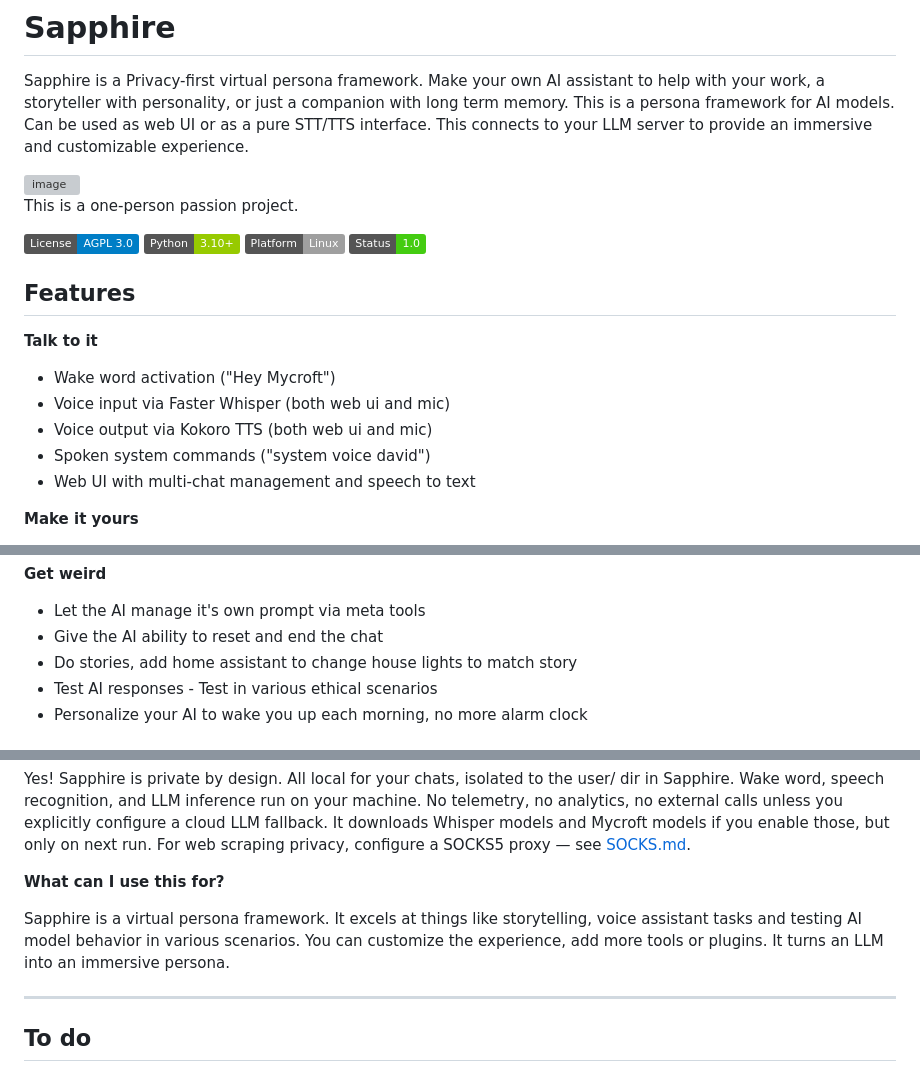
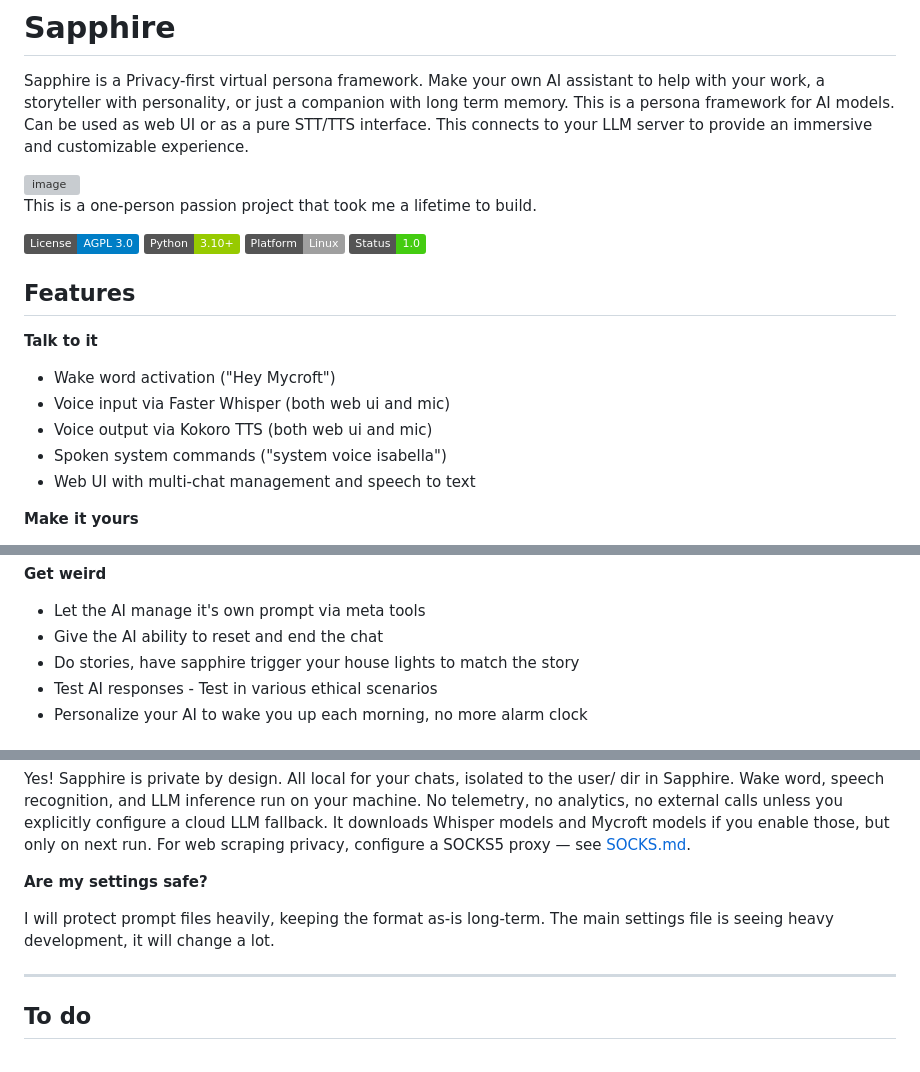
Before and after one commit to codemaker1023/sapphire_ai_agent, a Markdown page: README.md, 3 parts joined by grey strips. Rendered like a GitHub page; badges without logos; grey boxes are pictures that could not be loaded.

```diff
--- a/README.md
+++ b/README.md
@@ -4,7 +4,7 @@ Sapphire is a Privacy-first virtual persona framework. Make your own AI assistan
 
 <img width="2253" height="1472" alt="image" src="https://github.com/ddxfish/sapphire/blob/main/docs/screenshots/sapphire-ai.png" />
 
-This is a one-person passion project.
+This is a one-person passion project that took me a lifetime to build.
 
 ![License: AGPL-3.0](https://img.shields.io/badge/License-AGPL_3.0-blue.svg)
 ![Python 3.10+](https://img.shields.io/badge/Python-3.10+-green.svg)
@@ -17,7 +17,7 @@ This is a one-person passion project.
 - Wake word activation ("Hey Mycroft")
 - Voice input via Faster Whisper (both web ui and mic)
 - Voice output via Kokoro TTS (both web ui and mic)
-- Spoken system commands ("system voice david")
+- Spoken system commands ("system voice isabella")
 - Web UI with multi-chat management and speech to text
 
 **Make it yours**
@@ -39,7 +39,7 @@ This is a one-person passion project.
 **Get weird**
 - Let the AI manage it's own prompt via meta tools
 - Give the AI ability to reset and end the chat
-- Do stories, add home assistant to change house lights to match story
+- Do stories, have sapphire trigger your house lights to match the story
 - Test AI responses - Test in various ethical scenarios
 - Personalize your AI to wake you up each morning, no more alarm clock
 
@@ -124,9 +124,9 @@ Optional:
 
 Yes! Sapphire is private by design. All local for your chats, isolated to the user/ dir in Sapphire. Wake word, speech recognition, and LLM inference run on your machine. No telemetry, no analytics, no external calls unless you explicitly configure a cloud LLM fallback. It downloads Whisper models and Mycroft models if you enable those, but only on next run. For web scraping privacy, configure a SOCKS5 proxy — see [SOCKS.md](docs/SOCKS.md).
 
-**What can I use this for?**
+**Are my settings safe?**
 
-Sapphire is a virtual persona framework. It excels at things like storytelling, voice assistant tasks and testing AI model behavior in various scenarios. You can customize the experience, add more tools or plugins. It turns an LLM into an immersive persona.
+I will protect prompt files heavily, keeping the format as-is long-term. The main settings file is seeing heavy development, it will change a lot.
 
 ---
 
```
Also changed, not shown: other parts of README.md (+1 -1 lines).
